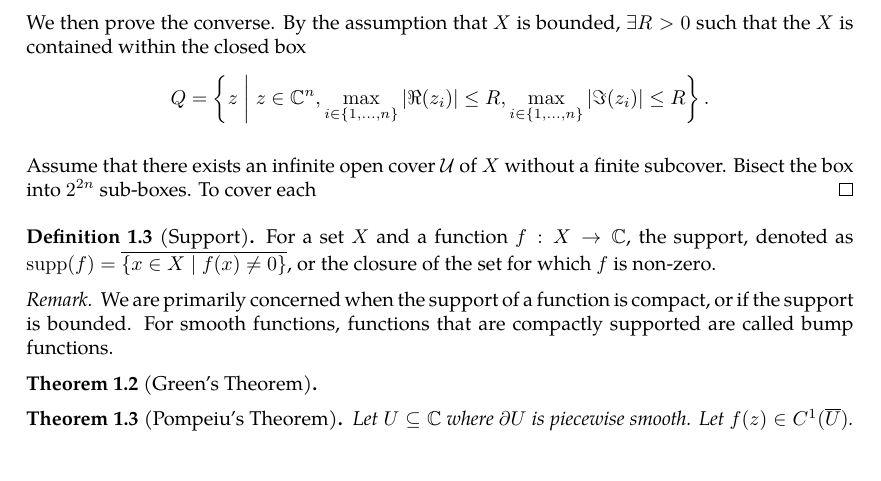
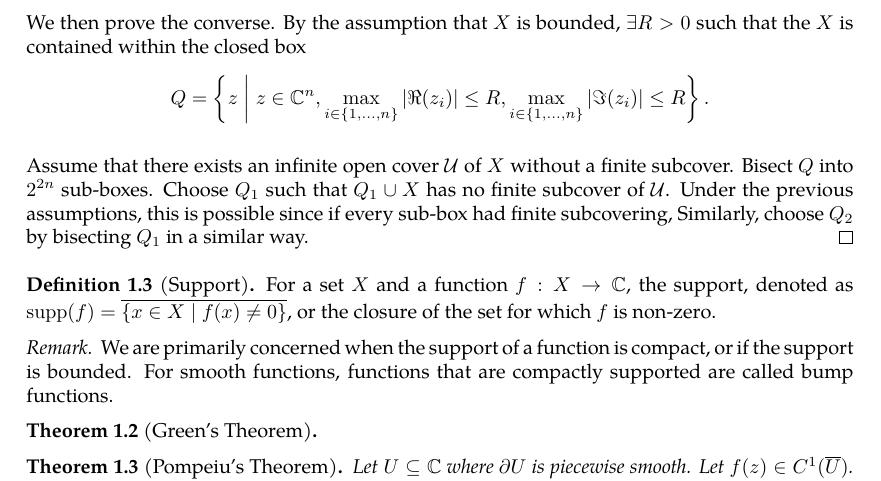
Before and after one commit to slipperking/complex-analysis-latex, a LaTeX document (main.tex): part of page 2 of 2, cut so that both start at the same text. Compiled offline with pdfLaTeX.

Commit message:
overleaf_to_git (Fri May 16 21:49:39 2025 -0700): update main.tex from r560 to r573

```diff
--- a/main.tex
+++ b/main.tex
@@ -81,7 +81,7 @@ For a set $X\in\mathbb{C}^n$, define the closure of $X$, or $\overline{X}$ to be
 
     We then prove the converse. By the assumption that \(X\) is bounded, \(\exists R>0\) such that the $X$ is contained within the closed box \[Q=\left\{z\;\middle|\; z\in\mathbb{C}^n, \max_{i\in\{1,\ldots,n\}}\left|\Re(z_i)\right|\le R,\max_{i\in\{1,\ldots,n\}}\left|\Im(z_i)\right|\le R\right\}.\]
 
-    Assume that there exists an infinite open cover \(\mathcal{U}\) of \(X\) without a finite subcover. Bisect the box into $2^{2n}$ sub-boxes. To cover each
+    Assume that there exists an infinite open cover \(\mathcal{U}\) of \(X\) without a finite subcover. Bisect $Q$ into $2^{2n}$ sub-boxes. Choose $Q_1$ such that $Q_1\cup X$ has no finite subcover of $\mathcal{U}$. Under the previous assumptions, this is possible since if every sub-box had finite subcovering, Similarly, choose $Q_2$ by bisecting $Q_1$ in a similar way.
 \end{proof}
 \begin{definition}[Support]\label{def:support}
     For a set $X$ and a function $f:X\to\mathbb{C}$, the support, denoted as \(\supp(f)=\overline{\{x\in X\mid f(x)\neq 0\}}\), or the closure of the set for which $f$ is non-zero.
```
